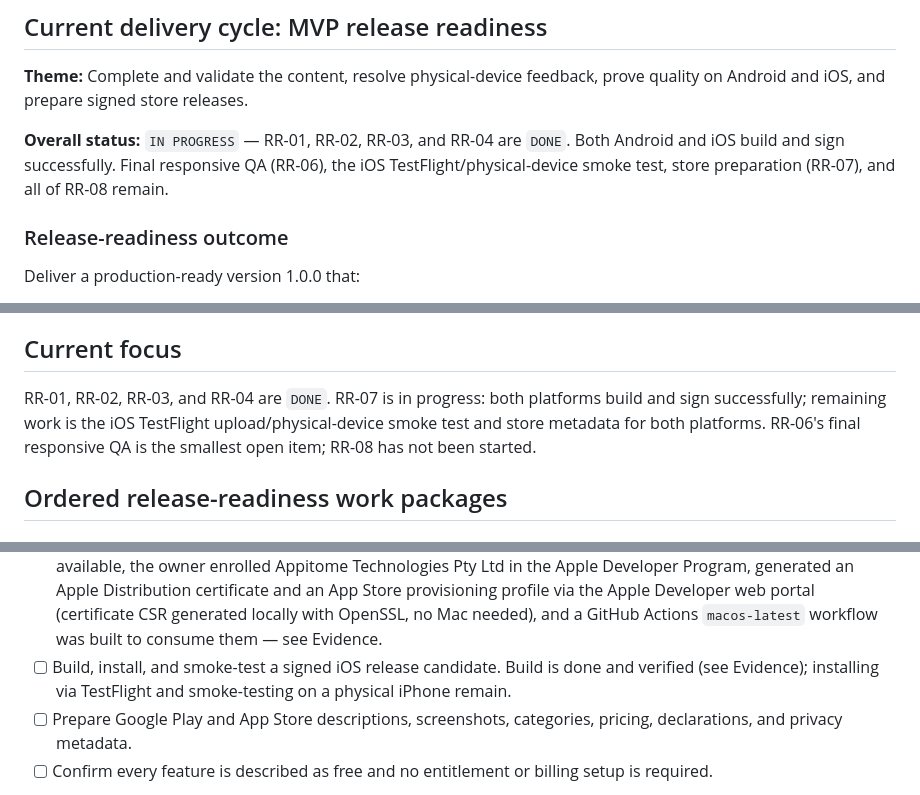
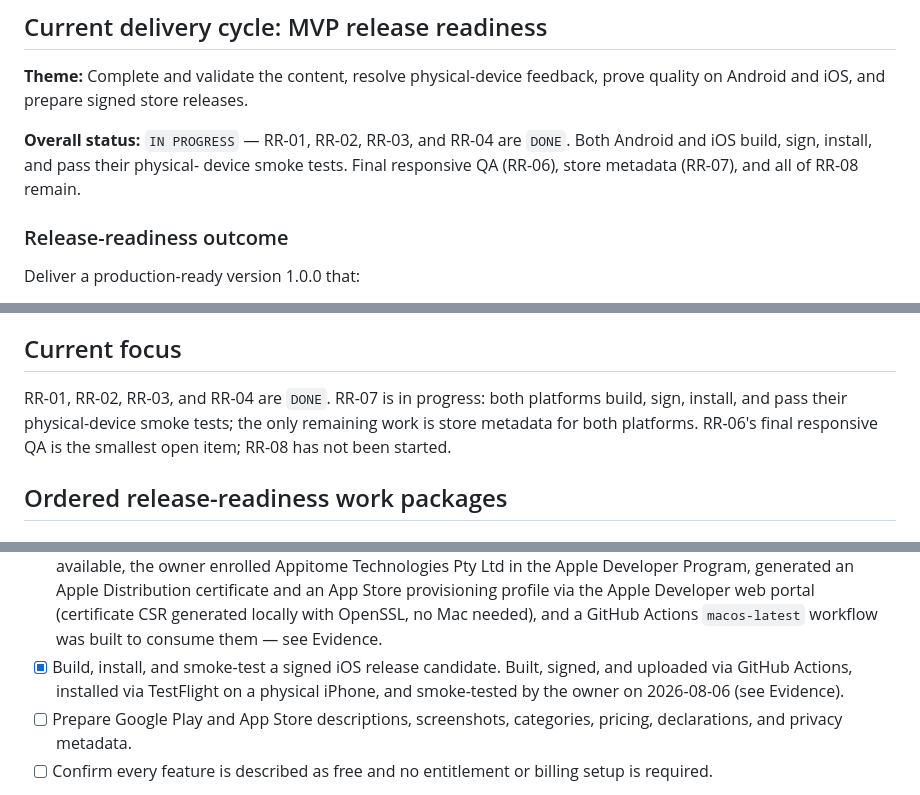
Before and after one commit to hassham/PassAustralianCitizenshipTest, a Markdown page: BACKLOG.md, 3 parts joined by grey strips. Drawn GitHub-style.

```diff
--- a/BACKLOG.md
+++ b/BACKLOG.md
@@ -21,9 +21,9 @@ Last updated: 2026-08-05.
 prove quality on Android and iOS, and prepare signed store releases.
 
 **Overall status:** `IN PROGRESS` — RR-01, RR-02, RR-03, and RR-04 are
-`DONE`. Both Android and iOS build and sign successfully. Final responsive
-QA (RR-06), the iOS TestFlight/physical-device smoke test, store
-preparation (RR-07), and all of RR-08 remain.
+`DONE`. Both Android and iOS build, sign, install, and pass their physical-
+device smoke tests. Final responsive QA (RR-06), store metadata
+(RR-07), and all of RR-08 remain.
 
 ### Release-readiness outcome
 
@@ -93,10 +93,10 @@ Out of scope:
 ## Current focus
 
 RR-01, RR-02, RR-03, and RR-04 are `DONE`. RR-07 is in progress: both
-platforms build and sign successfully; remaining work is the iOS
-TestFlight upload/physical-device smoke test and store metadata for both
-platforms. RR-06's final responsive QA is the smallest open item; RR-08
-has not been started.
+platforms build, sign, install, and pass their physical-device smoke
+tests; the only remaining work is store metadata for both platforms.
+RR-06's final responsive QA is the smallest open item; RR-08 has not been
+started.
 
 ## Ordered release-readiness work packages
 
@@ -563,9 +565,10 @@ Store metadata for both platforms remains.
       Developer web portal (certificate CSR generated locally with
       OpenSSL, no Mac needed), and a GitHub Actions `macos-latest` workflow
       was built to consume them — see Evidence.
-- [ ] Build, install, and smoke-test a signed iOS release candidate. Build
-      is done and verified (see Evidence); installing via TestFlight and
-      smoke-testing on a physical iPhone remain.
+- [x] Build, install, and smoke-test a signed iOS release candidate.
+      Built, signed, and uploaded via GitHub Actions, installed via
+      TestFlight on a physical iPhone, and smoke-tested by the owner on
+      2026-08-06 (see Evidence).
 - [ ] Prepare Google Play and App Store descriptions, screenshots, categories,
       pricing, declarations, and privacy metadata.
 - [ ] Confirm every feature is described as free and no entitlement or billing
```
Also changed, not shown: other parts of BACKLOG.md (+66 -20 lines).
